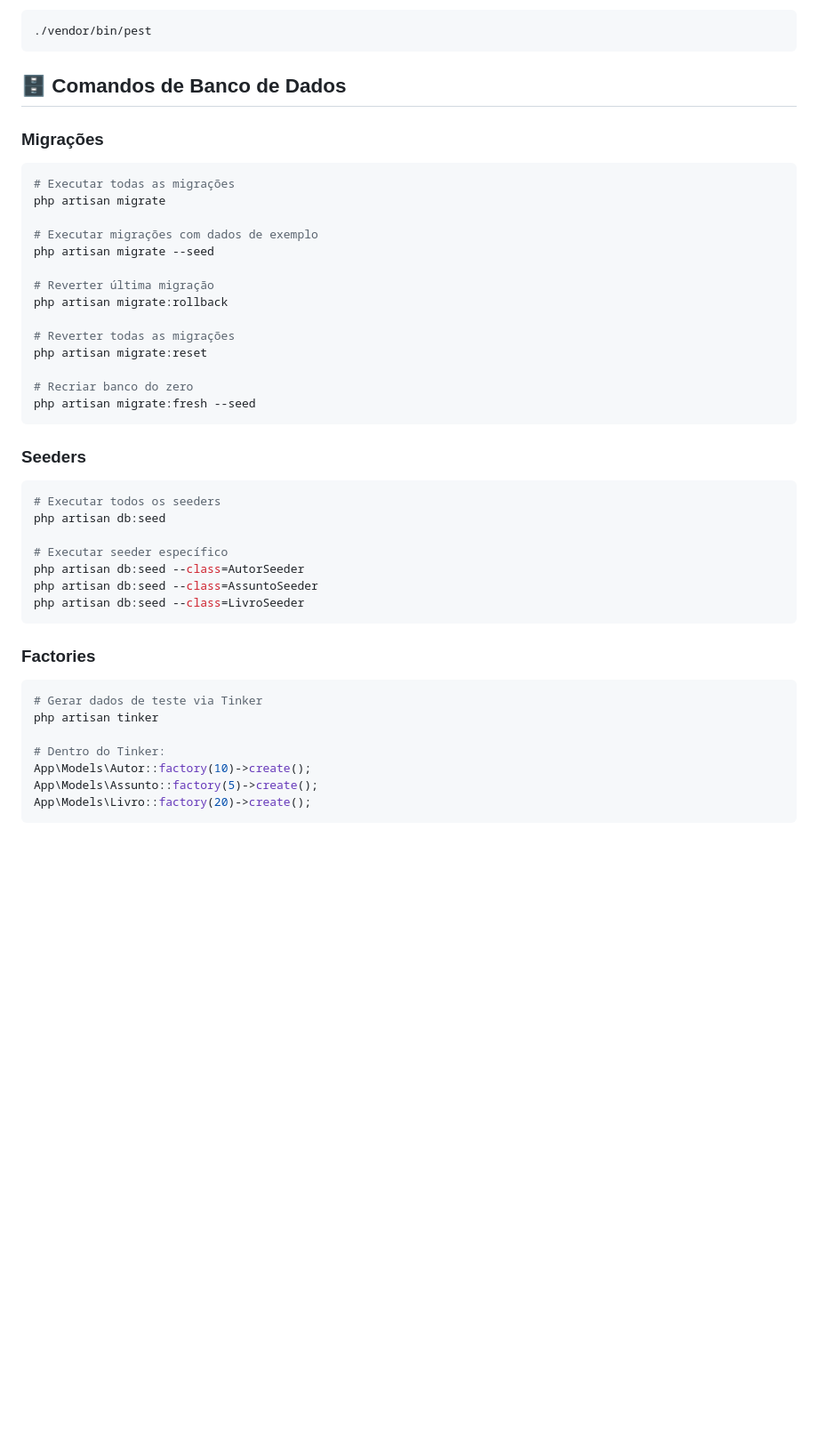
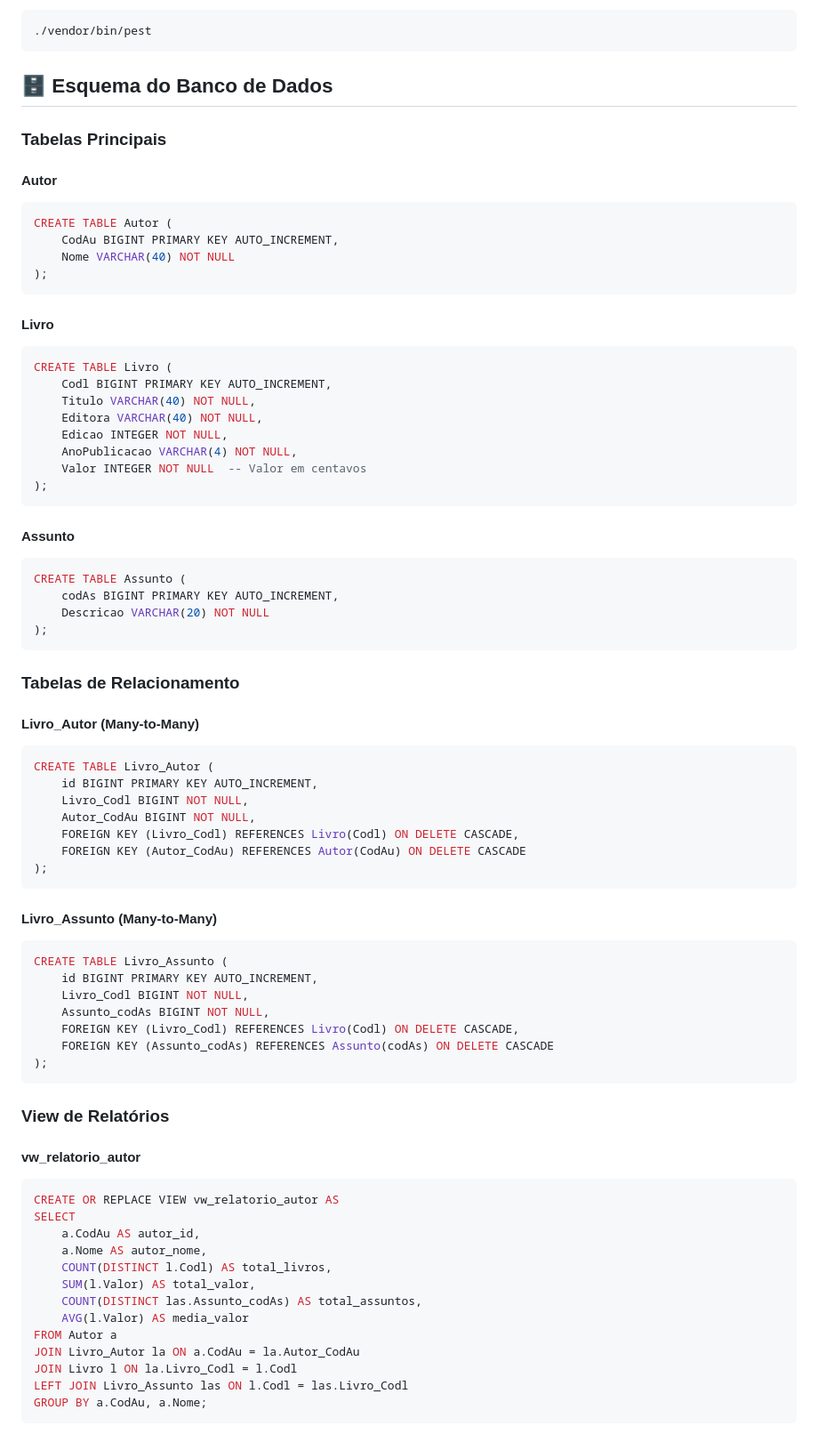
Before and after one commit to grrstavo/book-manager, a Markdown page: README.md, the part around the change printed below. Shown: that part at 89% size. GitHub-like rendering; blank space fills up the shorter version.

Commit message:
Revise database schema documentation in README.md: update section titles, add SQL table definitions for Autor, Livro, Assunto, and their relationships, and enhance clarity on data integrity and view optimizations.

````diff
--- a/README.md
+++ b/README.md
@@ -88,44 +88,78 @@ php artisan migrate --seed
 ./vendor/bin/pest
 ```
 
-## 🗄️ Comandos de Banco de Dados
+## 🗄️ Esquema do Banco de Dados
 
-### Migrações
-```bash
-# Executar todas as migrações
-php artisan migrate
+### Tabelas Principais
 
-# Executar migrações com dados de exemplo
-php artisan migrate --seed
-
-# Reverter última migração
-php artisan migrate:rollback
-
-# Reverter todas as migrações
-php artisan migrate:reset
-
-# Recriar banco do zero
-php artisan migrate:fresh --seed
+#### **Autor**
+```sql
+CREATE TABLE Autor (
+    CodAu BIGINT PRIMARY KEY AUTO_INCREMENT,
+    Nome VARCHAR(40) NOT NULL
+);
 ```
 
-### Seeders
-```bash
-# Executar todos os seeders
-php artisan db:seed
-
-# Executar seeder específico
-php artisan db:seed --class=AutorSeeder
-php artisan db:seed --class=AssuntoSeeder
-php artisan db:seed --class=LivroSeeder
+#### **Livro**
+```sql
+CREATE TABLE Livro (
+    Codl BIGINT PRIMARY KEY AUTO_INCREMENT,
+    Titulo VARCHAR(40) NOT NULL,
+    Editora VARCHAR(40) NOT NULL,
+    Edicao INTEGER NOT NULL,
+    AnoPublicacao VARCHAR(4) NOT NULL,
+    Valor INTEGER NOT NULL  -- Valor em centavos
+);
 ```
 
-### Factories
-```bash
-# Gerar dados de teste via Tinker
-php artisan tinker
+#### **Assunto**
+```sql
+CREATE TABLE Assunto (
+    codAs BIGINT PRIMARY KEY AUTO_INCREMENT,
+    Descricao VARCHAR(20) NOT NULL
+);
+```
 
-# Dentro do Tinker:
-App\Models\Autor::factory(10)->create();
-App\Models\Assunto::factory(5)->create();
-App\Models\Livro::factory(20)->create();
+### Tabelas de Relacionamento
+
+#### **Livro_Autor** (Many-to-Many)
+```sql
+CREATE TABLE Livro_Autor (
+    id BIGINT PRIMARY KEY AUTO_INCREMENT,
+    Livro_Codl BIGINT NOT NULL,
+    Autor_CodAu BIGINT NOT NULL,
+    FOREIGN KEY (Livro_Codl) REFERENCES Livro(Codl) ON DELETE CASCADE,
+    FOREIGN KEY (Autor_CodAu) REFERENCES Autor(CodAu) ON DELETE CASCADE
+);
 ```
+
+#### **Livro_Assunto** (Many-to-Many)
+```sql
+CREATE TABLE Livro_Assunto (
+    id BIGINT PRIMARY KEY AUTO_INCREMENT,
+    Livro_Codl BIGINT NOT NULL,
+    Assunto_codAs BIGINT NOT NULL,
+    FOREIGN KEY (Livro_Codl) REFERENCES Livro(Codl) ON DELETE CASCADE,
+    FOREIGN KEY (Assunto_codAs) REFERENCES Assunto(codAs) ON DELETE CASCADE
+);
+```
+
+### View de Relatórios
+
+#### **vw_relatorio_autor**
+```sql
+CREATE OR REPLACE VIEW vw_relatorio_autor AS
+SELECT
+    a.CodAu AS autor_id,
+    a.Nome AS autor_nome,
+    COUNT(DISTINCT l.Codl) AS total_livros,
+    SUM(l.Valor) AS total_valor,
+    COUNT(DISTINCT las.Assunto_codAs) AS total_assuntos,
+    AVG(l.Valor) AS media_valor
+FROM Autor a
+JOIN Livro_Autor la ON a.CodAu = la.Autor_CodAu
+JOIN Livro l ON la.Livro_Codl = l.Codl
+LEFT JOIN Livro_Assunto las ON l.Codl = las.Livro_Codl
+GROUP BY a.CodAu, a.Nome;
+```
+
````
Also changed, not shown: other parts of README.md (+31 -13 lines).
